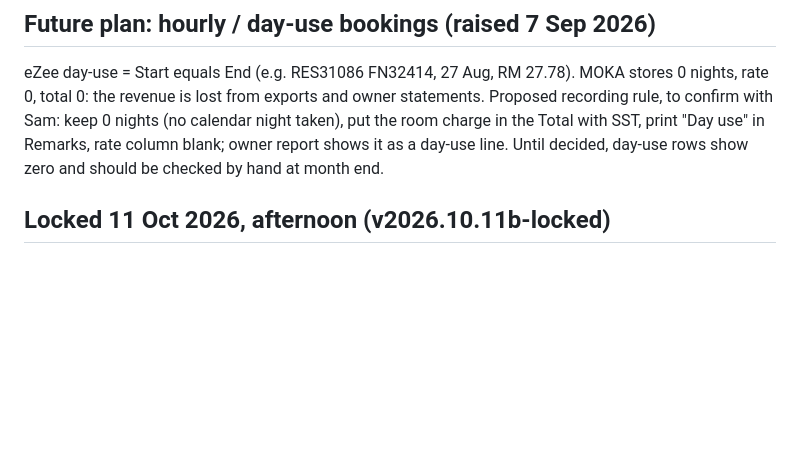
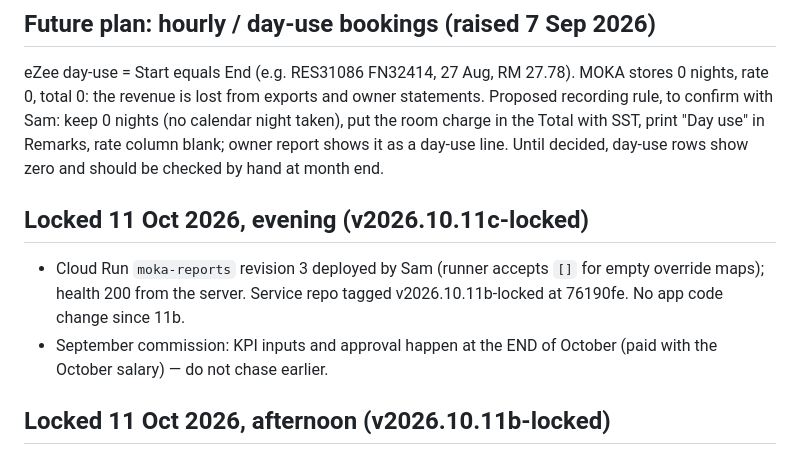
Before and after one commit to johnyap511/moka, a Markdown page: docs/HANDOFF-2026-09-04.md, the part around the change. Rendered like a GitHub page; blank space fills up the shorter version.

Commit message:
Handoff: lock note for v2026.10.11c-locked

```diff
--- a/docs/HANDOFF-2026-09-04.md
+++ b/docs/HANDOFF-2026-09-04.md
@@ -131,6 +131,11 @@ eZee day-use = Start equals End (e.g. RES31086 FN32414, 27 Aug, RM 27.78). MOKA
 is lost from exports and owner statements. Proposed recording rule, to confirm with Sam: keep 0 nights (no calendar night
 taken), put the room charge in the Total with SST, print "Day use" in Remarks, rate column blank; owner report shows it as a
 day-use line. Until decided, day-use rows show zero and should be checked by hand at month end.
+
+## Locked 11 Oct 2026, evening (v2026.10.11c-locked)
+
+- Cloud Run `moka-reports` revision 3 deployed by Sam (runner accepts `[]` for empty override maps); health 200 from the server. Service repo tagged v2026.10.11b-locked at 76190fe. No app code change since 11b.
+- September commission: KPI inputs and approval happen at the END of October (paid with the October salary) — do not chase earlier.
 
 ## Locked 11 Oct 2026, afternoon (v2026.10.11b-locked)
 
```
